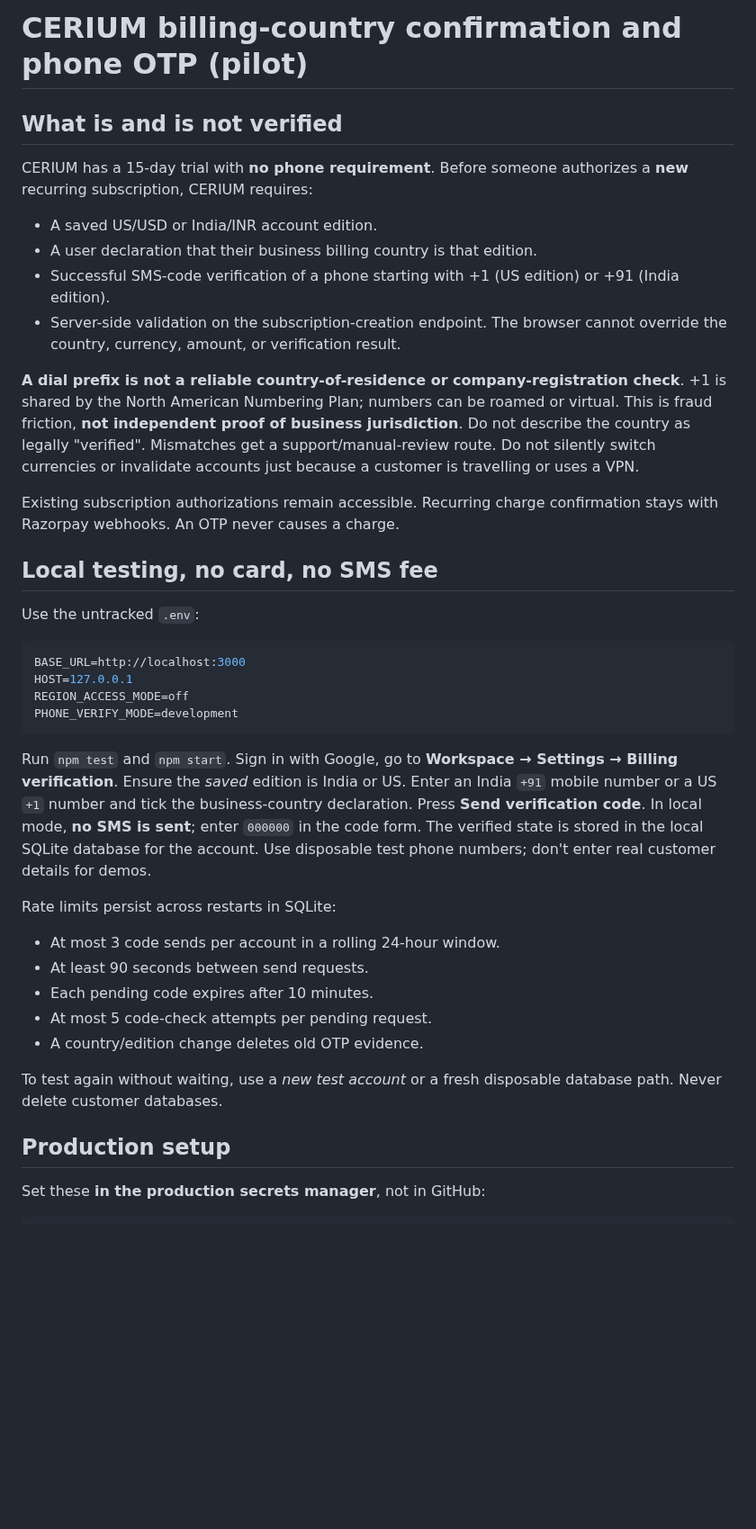
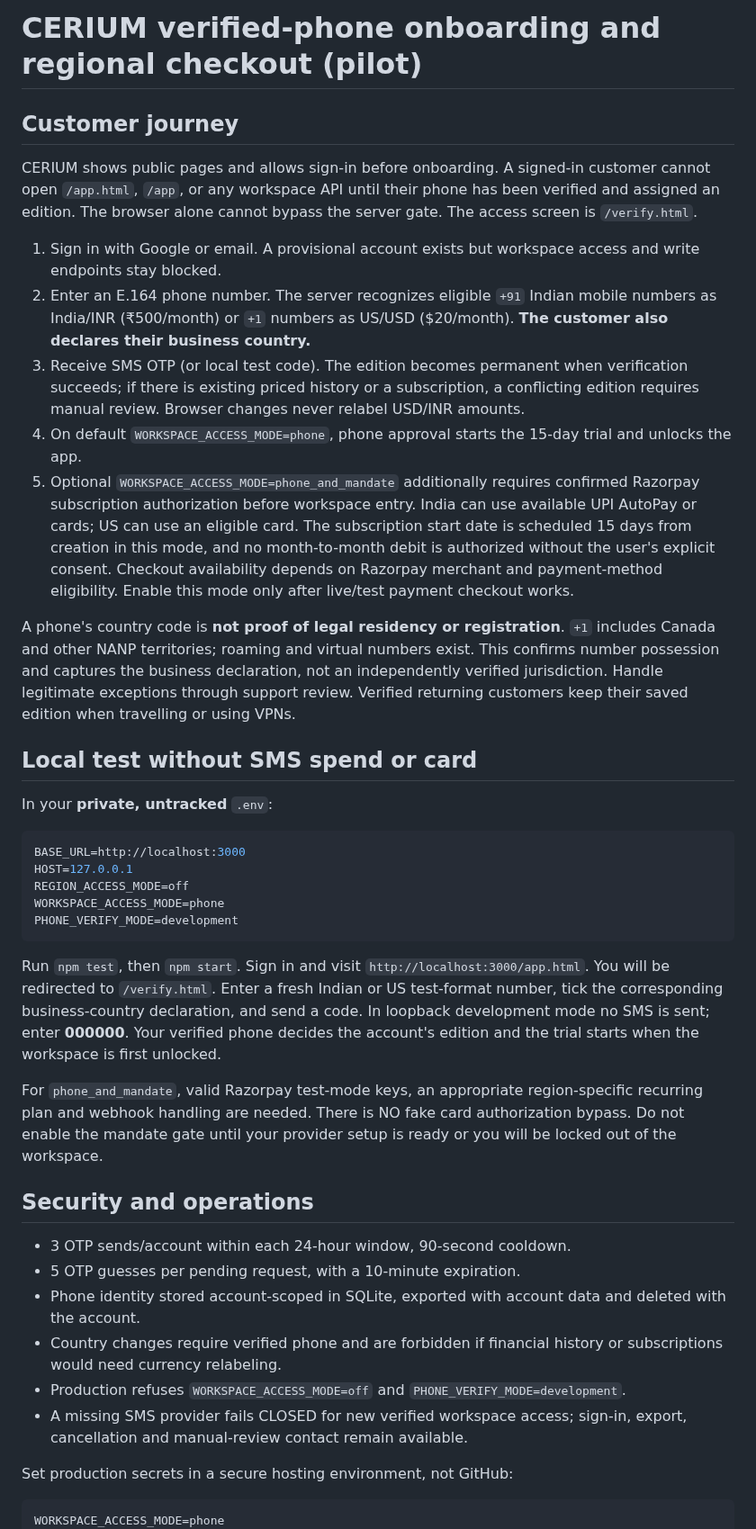
Before and after one commit to karthikt08/cerium-v2, a Markdown page: docs/billing-identity.md, the part around one of its changes. Shown at 90% size. GitHub-like rendering; blank space fills up the shorter version.

Commit message:
docs(onboarding): document mandatory phone gate, edition locking and optional upfront mandate

````diff
--- a/docs/billing-identity.md
+++ b/docs/billing-identity.md
@@ -1,53 +1,71 @@
-# CERIUM billing-country confirmation and phone OTP (pilot)
+# CERIUM verified-phone onboarding and regional checkout (pilot)
 
-## What is and is not verified
-CERIUM has a 15-day trial with **no phone requirement**. Before someone
-authorizes a **new** recurring subscription, CERIUM requires:
+## Customer journey
+CERIUM shows public pages and allows sign-in before onboarding. A signed-in
+customer cannot open `/app.html`, `/app`, or any workspace API until
+their phone has been verified and assigned an edition. The browser alone cannot
+bypass the server gate. The access screen is `/verify.html`.
 
-- A saved US/USD or India/INR account edition.
-- A user declaration that their business billing country is that edition.
-- Successful SMS-code verification of a phone starting with +1 (US edition)
-  or +91 (India edition).
-- Server-side validation on the subscription-creation endpoint. The browser
-  cannot override the country, currency, amount, or verification result.
+1. Sign in with Google or email. A provisional account exists but workspace
+   access and write endpoints stay blocked.
+2. Enter an E.164 phone number. The server recognizes eligible `+91` Indian
+   mobile numbers as India/INR (₹500/month) or `+1` numbers as US/USD
+   ($20/month). **The customer also declares their business country.**
+3. Receive SMS OTP (or local test code). The edition becomes permanent when
+   verification succeeds; if there is existing priced history or a subscription,
+   a conflicting edition requires manual review. Browser changes never relabel
+   USD/INR amounts.
+4. On default `WORKSPACE_ACCESS_MODE=phone`, phone approval starts the
+   15-day trial and unlocks the app.
+5. Optional `WORKSPACE_ACCESS_MODE=phone_and_mandate` additionally requires
+   confirmed Razorpay subscription authorization before workspace entry.
+   India can use available UPI AutoPay or cards; US can use an eligible card.
+   The subscription start date is scheduled 15 days from creation in this mode,
+   and no month-to-month debit is authorized without the user's explicit consent.
+   Checkout availability depends on Razorpay merchant and payment-method
+   eligibility. Enable this mode only after live/test payment checkout works.
 
-**A dial prefix is not a reliable country-of-residence or company-registration
-check**. +1 is shared by the North American Numbering Plan; numbers can be
-roamed or virtual. This is fraud friction, **not independent proof of business
-jurisdiction**. Do not describe the country as legally "verified". Mismatches
-get a support/manual-review route. Do not silently switch currencies or
-invalidate accounts just because a customer is travelling or uses a VPN.
+A phone's country code is **not proof of legal residency or registration**.
+`+1` includes Canada and other NANP territories; roaming and virtual numbers
+exist. This confirms number possession and captures the business declaration,
+not an independently verified jurisdiction. Handle legitimate exceptions through
+support review. Verified returning customers keep their saved edition when
+travelling or using VPNs.
 
-Existing subscription authorizations remain accessible. Recurring charge
-confirmation stays with Razorpay webhooks. An OTP never causes a charge.
-
-## Local testing, no card, no SMS fee
-Use the untracked `.env`:
+## Local test without SMS spend or card
+In your **private, untracked** `.env`:
 ```ini
 BASE_URL=http://localhost:3000
 HOST=127.0.0.1
 REGION_ACCESS_MODE=off
+WORKSPACE_ACCESS_MODE=phone
 PHONE_VERIFY_MODE=development
 ```
-Run `npm test` and `npm start`. Sign in with Google, go to
-**Workspace → Settings → Billing verification**. Ensure the *saved* edition is
-India or US. Enter an India `+91` mobile number or a US `+1` number
-and tick the business-country declaration. Press **Send verification code**.
-In local mode, **no SMS is sent**; enter `000000` in the code form.
-The verified state is stored in the local SQLite database for the account.
-Use disposable test phone numbers; don't enter real customer details for demos.
+Run `npm test`, then `npm start`. Sign in and visit
+`http://localhost:3000/app.html`. You will be redirected to
+`/verify.html`. Enter a fresh Indian or US test-format number, tick the
+corresponding business-country declaration, and send a code. In loopback
+development mode no SMS is sent; enter **000000**. Your verified phone decides
+the account's edition and the trial starts when the workspace is first unlocked.
 
-Rate limits persist across restarts in SQLite:
-- At most 3 code sends per account in a rolling 24-hour window.
-- At least 90 seconds between send requests.
-- Each pending code expires after 10 minutes.
-- At most 5 code-check attempts per pending request.
-- A country/edition change deletes old OTP evidence.
+For `phone_and_mandate`, valid Razorpay test-mode keys, an appropriate
+region-specific recurring plan and webhook handling are needed. There is NO
+fake card authorization bypass. Do not enable the mandate gate until your
+provider setup is ready or you will be locked out of the workspace.
 
-To test again without waiting, use a *new test account* or a fresh
-disposable database path. Never delete customer databases.
+## Security and operations
+- 3 OTP sends/account within each 24-hour window, 90-second cooldown.
+- 5 OTP guesses per pending request, with a 10-minute expiration.
+- Phone identity stored account-scoped in SQLite, exported with account
+  data and deleted with the account.
+- Country changes require verified phone and are forbidden if financial
+  history or subscriptions would need currency relabeling.
+- Production refuses `WORKSPACE_ACCESS_MODE=off` and
+  `PHONE_VERIFY_MODE=development`.
+- A missing SMS provider fails CLOSED for new verified workspace access;
+  sign-in, export, cancellation and manual-review contact remain available.
 
-## Production setup
-Set these **in the production secrets manager**, not in GitHub:
+Set production secrets in a secure hosting environment, not GitHub:
 ```ini
+WORKSPACE_ACCESS_MODE=phone
 PHONE_VERIFY_MODE=twilio
````
Also changed, not shown: other parts of docs/billing-identity.md (+20 -31 lines).
